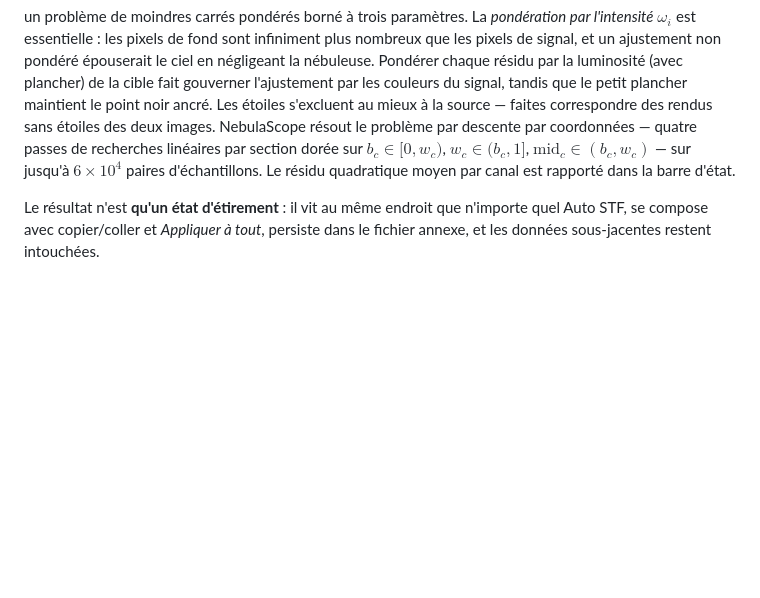
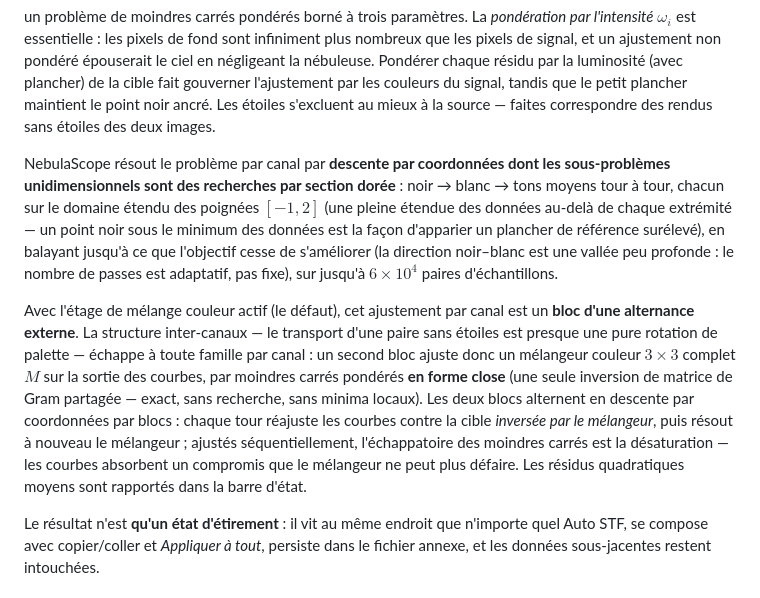
Before and after one commit to hugues-talbot/nebulascope, a Markdown page: docs/fr/TRANSPORT.md, the part around the change. Rendered like a GitHub page; blank space fills up the shorter version.

```diff
--- a/docs/fr/TRANSPORT.md
+++ b/docs/fr/TRANSPORT.md
@@ -140,11 +140,30 @@ Pondérer chaque résidu par la luminosité (avec plancher) de la cible fait
 gouverner l'ajustement par les couleurs du signal, tandis que le petit
 plancher maintient le point noir ancré. Les étoiles s'excluent au mieux à
 la source — faites correspondre des rendus sans étoiles des deux images.
-NebulaScope résout le problème par descente par coordonnées — quatre
-passes de recherches linéaires par section dorée sur $b_c \in [0, w_c)$,
-$w_c \in (b_c, 1]$, $\mathrm{mid}_c \in (b_c, w_c)$ — sur jusqu'à
-$6 \times 10^4$ paires d'échantillons. Le résidu quadratique moyen par
-canal est rapporté dans la barre d'état.
+
+NebulaScope résout le problème par canal par **descente par coordonnées
+dont les sous-problèmes unidimensionnels sont des recherches par section
+dorée** : noir → blanc → tons moyens tour à tour, chacun sur le domaine
+étendu des poignées $[-1, 2]$ (une pleine étendue des données au-delà de
+chaque extrémité — un point noir sous le minimum des données est la façon
+d'apparier un plancher de référence surélevé), en balayant jusqu'à ce que
+l'objectif cesse de s'améliorer (la direction noir–blanc est une vallée
+peu profonde : le nombre de passes est adaptatif, pas fixe), sur jusqu'à
+$6 \times 10^4$ paires d'échantillons.
+
+Avec l'étage de mélange couleur actif (le défaut), cet ajustement par
+canal est un **bloc d'une alternance externe**. La structure
+inter-canaux — le transport d'une paire sans étoiles est presque une pure
+rotation de palette — échappe à toute famille par canal : un second bloc
+ajuste donc un mélangeur couleur $3\times 3$ complet $M$ sur la sortie
+des courbes, par moindres carrés pondérés **en forme close** (une seule
+inversion de matrice de Gram partagée — exact, sans recherche, sans
+minima locaux). Les deux blocs alternent en descente par coordonnées par
+blocs : chaque tour réajuste les courbes contre la cible *inversée par le
+mélangeur*, puis résout à nouveau le mélangeur ; ajustés séquentiellement,
+l'échappatoire des moindres carrés est la désaturation — les courbes
+absorbent un compromis que le mélangeur ne peut plus défaire. Les résidus
+quadratiques moyens sont rapportés dans la barre d'état.
 
 Le résultat n'est **qu'un état d'étirement** : il vit au même endroit que
 n'importe quel Auto STF, se compose avec copier/coller et *Appliquer à
```
Also changed, not shown: docs/TRANSPORT.md (+23 -5 lines).
